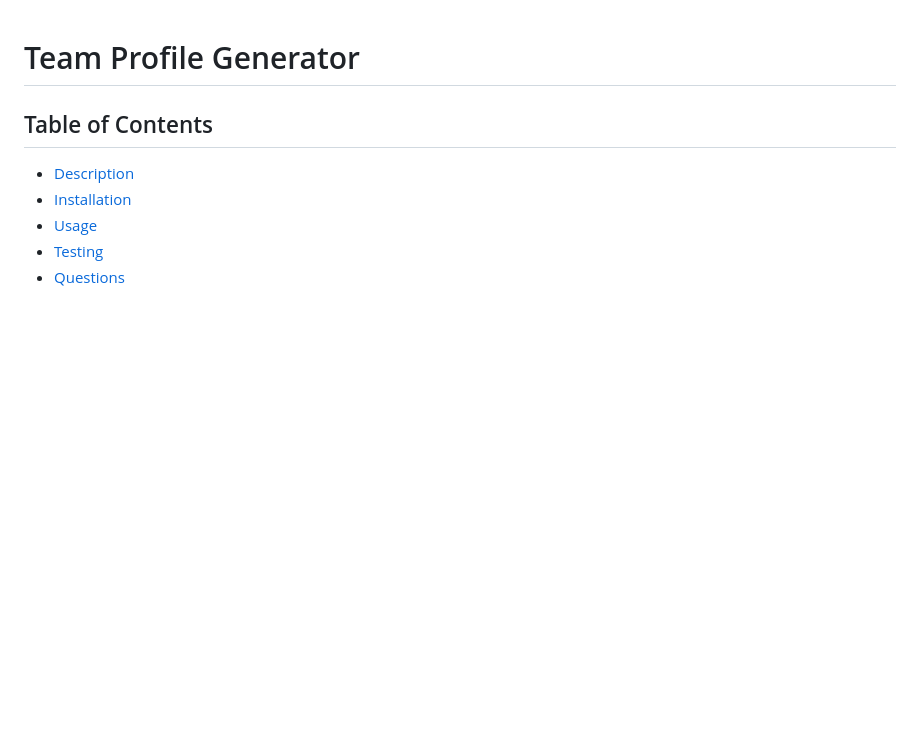
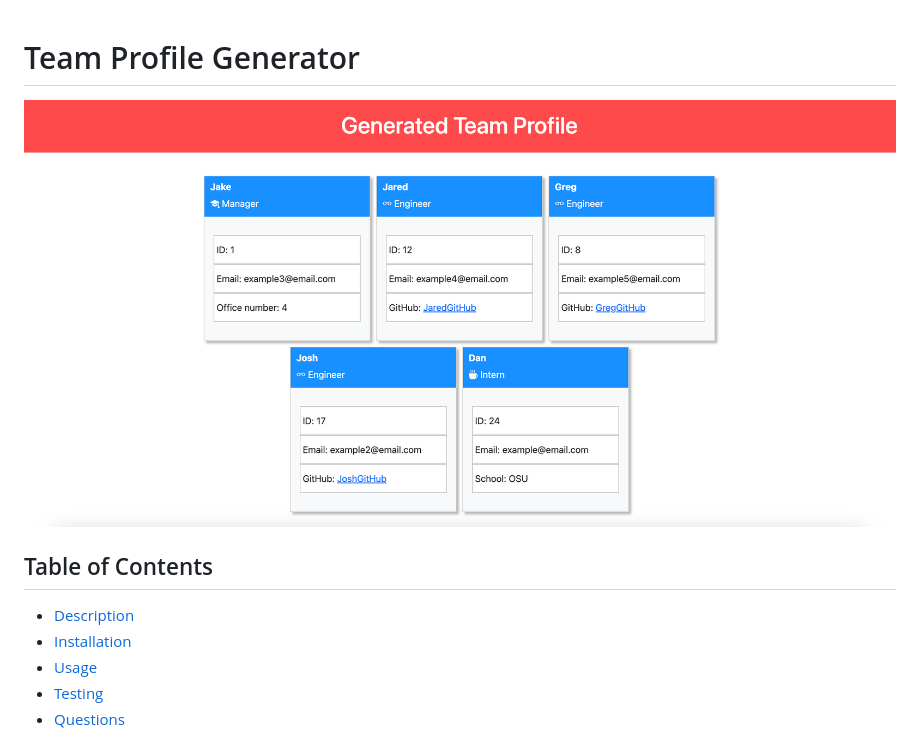
Before and after one commit to RetroTechCode/team-profile-generator, a Markdown page: README.md, the part around the change. Drawn GitHub-style; pictures changed too: assets/images/generatedHtml.png (added); blank space fills up the shorter version.

Commit message:
Updated README to contain preview image

```diff
--- a/README.md
+++ b/README.md
@@ -1,6 +1,6 @@
 # Team Profile Generator
 
-
+![Example of a landing page generated from the application](./assets/images/generatedHtml.png)
 
 ## Table of Contents
 - [Description](#description)
```
